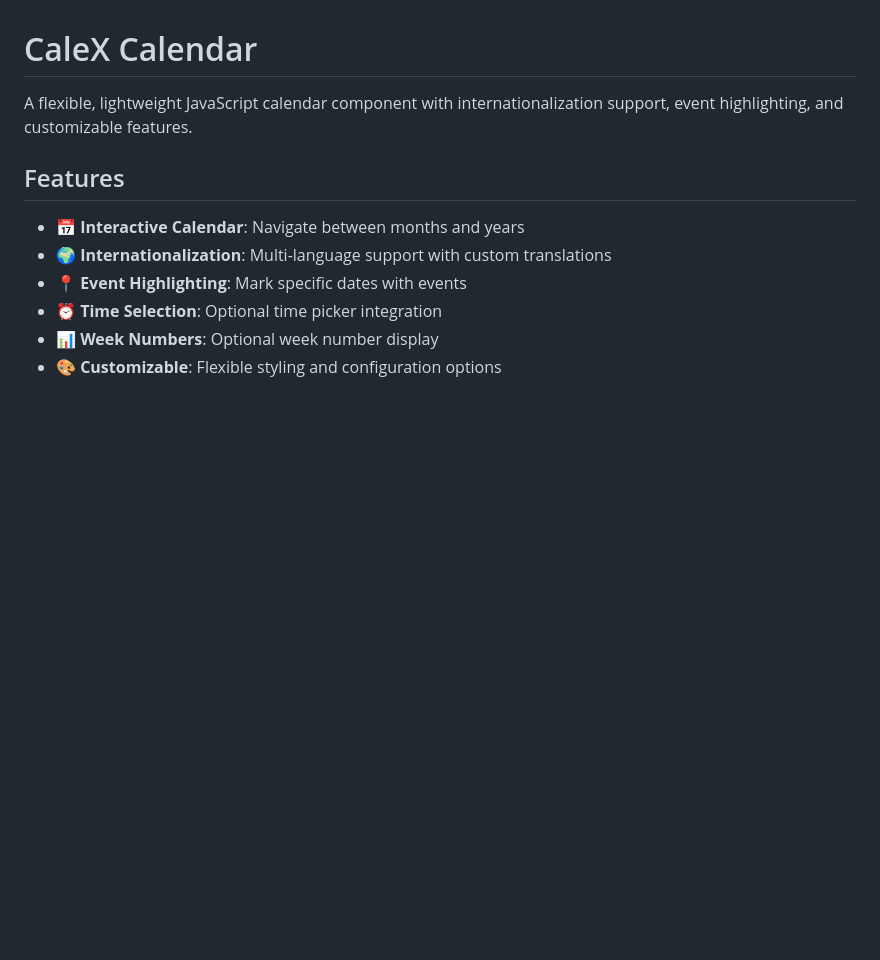
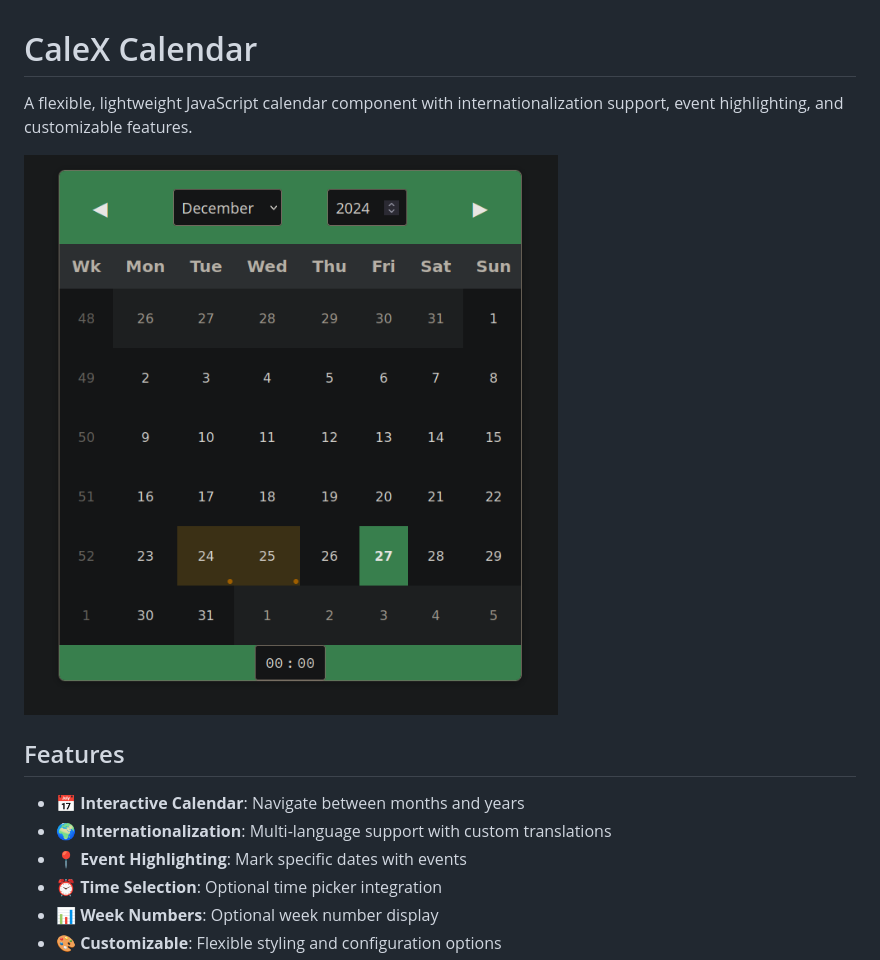
Before and after one commit to tradex-app/CaleX, a Markdown page: README.md, the part around the change. Drawn GitHub-style; pictures changed too: assets/CaleX-calendar.png (added); blank space fills up the shorter version.

Commit message:
Added screenshot Updated README.md

```diff
--- a/README.md
+++ b/README.md
@@ -1,6 +1,8 @@
 # CaleX Calendar
 
 A flexible, lightweight JavaScript calendar component with internationalization support, event highlighting, and customizable features.
+
+![Calex Calendar](./assets/CaleX-calendar.png)
 
 ## Features
 
```
Also changed, not shown: assets/CaleX-small.png (added).
